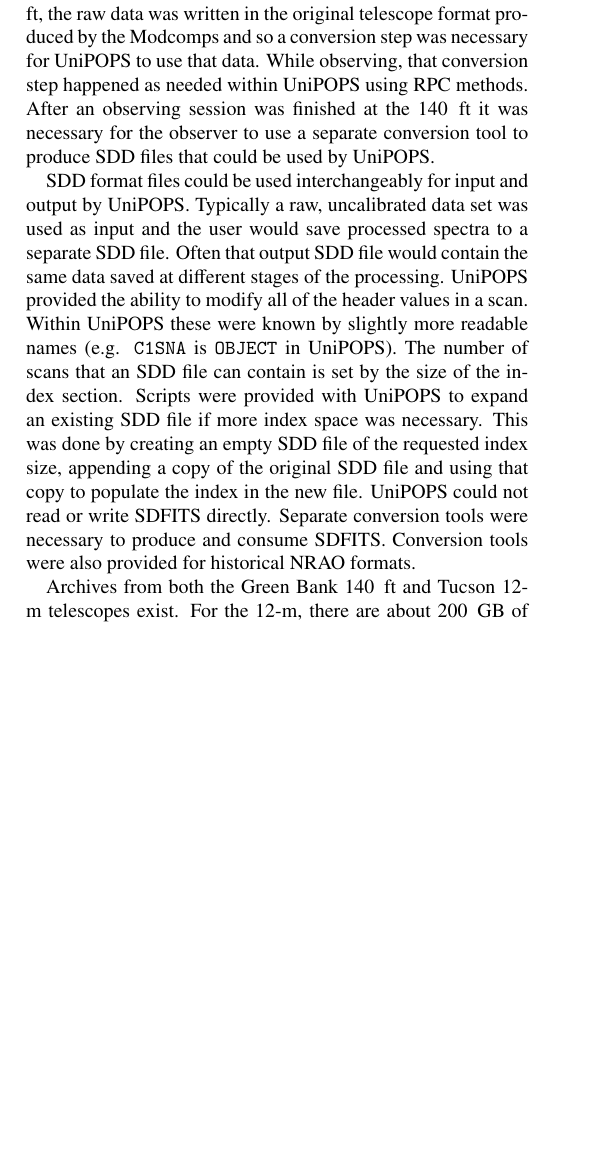
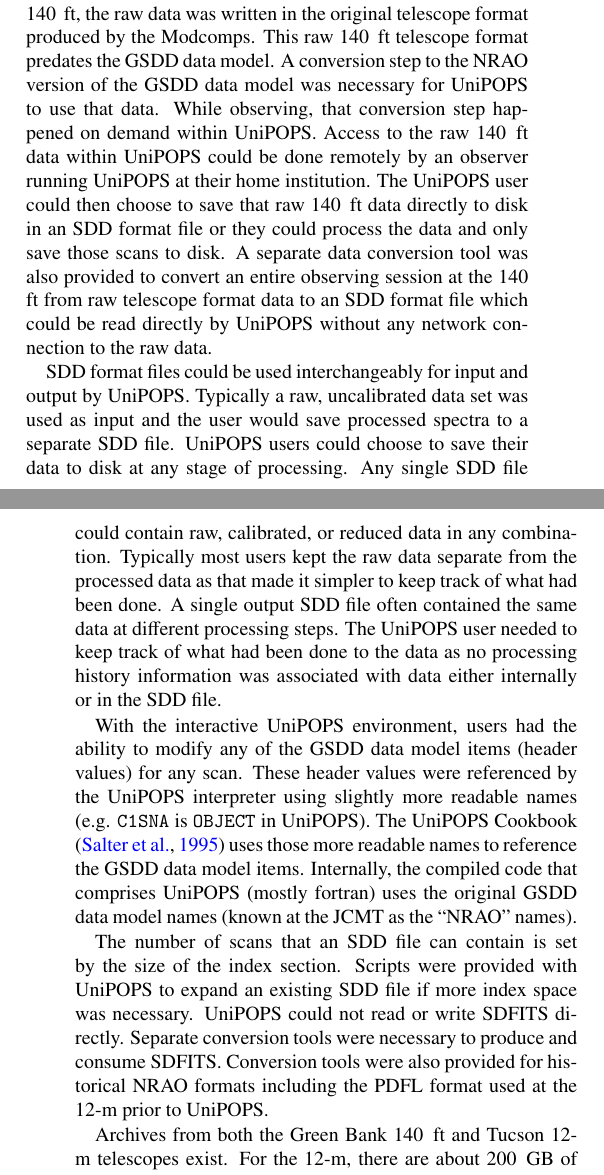
Before and after one commit to timj/aandc-gsdd, a LaTeX paper (acgsd.tex): part of one column of page 9 of 16 before the commit and two parts of the columns of pages 9 and 10 of 16 after it, the two joined at a grey line, cut so that both start at the same text, the shorter picture padded with empty space. Compiled offline with pdfLaTeX.

Commit message:
Tweak of section 3 based on feedback from Richard

```diff
--- a/acgsd.tex
+++ b/acgsd.tex
@@ -883,3 +901,7 @@
+differences between the NRAO and JCMT versions of the GSDD data model
+mentioned in section~\ref{sec:datamodel}.  Those differences grew over time
+as needed by NRAO to accomodate new instruments, observing techniques and
+reduction methods. All numerical
 values in the header are stored as 8-byte floats.  All string values
 are stored as multiples of 8 characters, depending on the specific
 value.  The data vector immediately follows the header.  The data are
@@ -929,28 +951,47 @@
 data but the file format was identical to all other SDD files.  For
 the 140\, ft, the raw data was written in the original telescope
-format produced by the Modcomps and so a conversion step was necessary
-for UniPOPS to use that data.  While observing, that conversion step
-happened as needed within UniPOPS using RPC methods.  After an
-observing session was finished at the 140\, ft it was necessary for
-the observer to use a separate conversion tool to produce SDD files
-that could be used by UniPOPS.
+format produced by the Modcomps.  This raw 140\, ft telescope format
+predates the GSDD data model.  A conversion step to the NRAO version of
+the GSDD data model was necessary for UniPOPS to use that data.
+While observing, that conversion step happened on demand within UniPOPS.
+Access to the raw 140\, ft data within UniPOPS could be done remotely
+by an observer running UniPOPS at their home institution.  The
+UniPOPS user could then choose to save that raw 140\, ft data directly
+to disk in an SDD format file or they could process the data and only
+save those scans to disk.  A separate data conversion tool was also
+provided to convert an entire observing session at the 140\, ft from
+raw telescope format data to an SDD format file which could be
+read directly by UniPOPS without any network connection to the
+raw data.
 
 SDD format files could be used interchangeably for input and output by
 UniPOPS.  Typically a raw, uncalibrated data set was used as input and
-the user would save processed spectra to a separate SDD file.  Often
-that output SDD file would contain the same data saved at different
-stages of the processing.  UniPOPS provided the ability to modify all
-of the header values in a scan.  Within UniPOPS these were known by
-slightly more readable names (e.g. \texttt{C1SNA} is \texttt{OBJECT}
-in UniPOPS). The number of scans that an SDD file can contain is set
+the user would save processed spectra to a separate SDD file.  UniPOPS
+users could choose to save their data to disk at any stage of processing.
+Any single SDD file could contain raw, calibrated, or reduced data in
+any combination.  Typically most users kept the raw data separate from
+the processed data as that made it simpler to keep track of what
+had been done. A single output SDD file often contained the same data
+at different processing steps.  The UniPOPS user needed to keep track
+of what had been done to the data as no processing history information
+was associated with data either internally or in the SDD file.
+
+With the interactive UniPOPS environment, users had the ability to modify
+any of the GSDD data model items (header values) for any scan.  These
+header values were referenced by the UniPOPS interpreter using slightly
+more readable names (e.g. \texttt{C1SNA} is \texttt{OBJECT}
+in UniPOPS). The UniPOPS Cookbook \citep[]{UNIPOPS} uses those more
+readable names to reference the GSDD data model items.  Internally,
+the compiled code that comprises UniPOPS (mostly fortran) uses the
+original GSDD data model names (known at the JCMT as the ``NRAO'' names).
+
+The number of scans that an SDD file can contain is set
 by the size of the index section.  Scripts were provided with UniPOPS
 to expand an existing SDD file if more index space was necessary.
-This was done by creating an empty SDD file of the requested index
-size, appending a copy of the original SDD file and using that copy to
-populate the index in the new file.  UniPOPS could not read or write
-SDFITS directly. Separate conversion tools were necessary to produce
-and consume SDFITS.  Conversion tools were also provided for
-historical NRAO formats.
+UniPOPS could not read or write SDFITS directly. Separate conversion tools
+were necessary to produce and consume SDFITS.  Conversion tools were also
+provided for historical NRAO formats including the PDFL format
+used at the 12-m prior to UniPOPS.
 
 Archives from both the Green Bank 140\, ft and Tucson 12-m telescopes
 exist.  For the 12-m, there are about 200\, GB of archived SDD format
```
Also changed, not shown: acgsd.tex (58 more changed lines).
